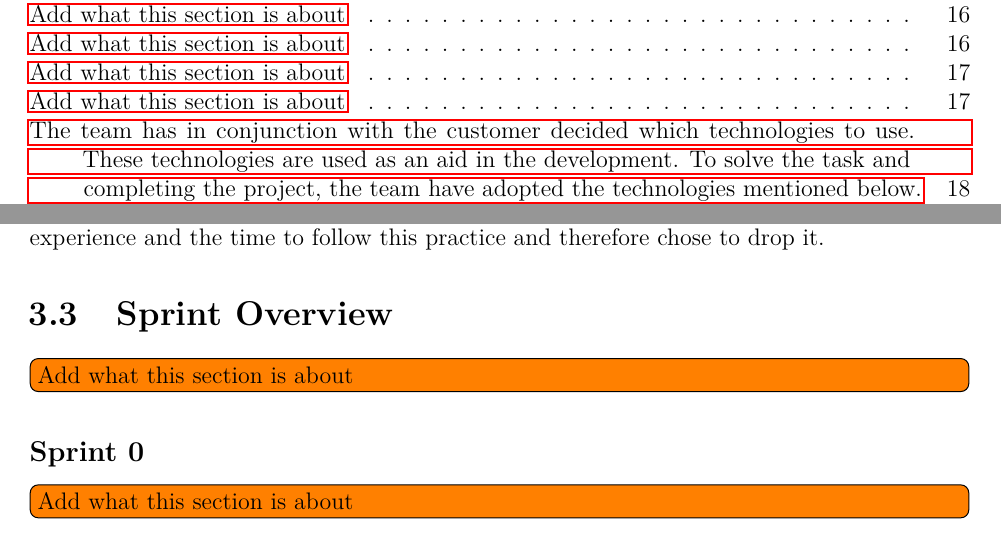
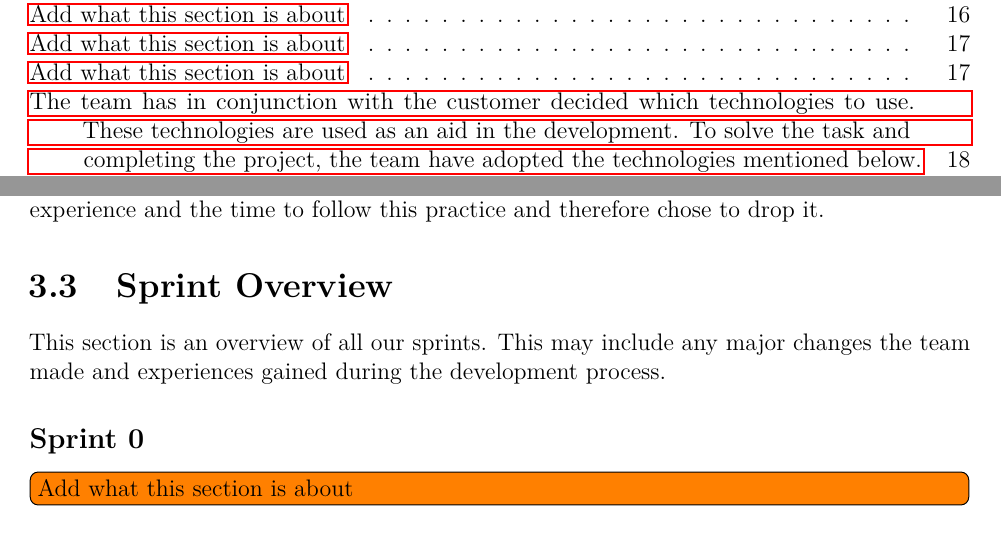
Before and after one commit to haavardlian/IT2901, a LaTeX thesis (report/rapport.tex, which reads report/ch/projectManagement/sec/sprintOverview.tex): two parts of pages 1 and 23 of 62, joined at a grey line, cut so that both start at the same text. Compiled offline with pdfLaTeX.

Commit message:
Add introduction to sprintOverview

```diff
--- a/report/ch/projectManagement/sec/sprintOverview.tex
+++ b/report/ch/projectManagement/sec/sprintOverview.tex
@@ -1,5 +1,5 @@
 \section{Sprint Overview}
-\todo[inline]{Add what this section is about}
+This section is an overview of all our sprints. This may include any major changes the team made and experiences gained during the development process.
 
 \subsection{Sprint 0}
 \todo[inline]{Add what this section is about}
```
